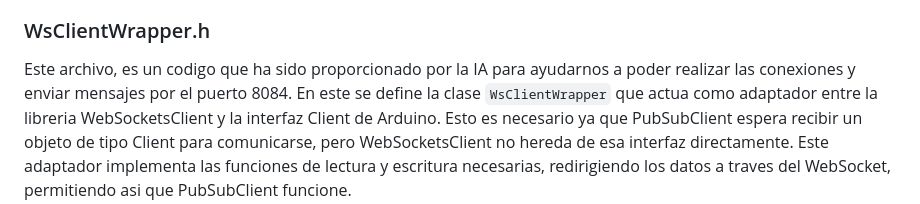
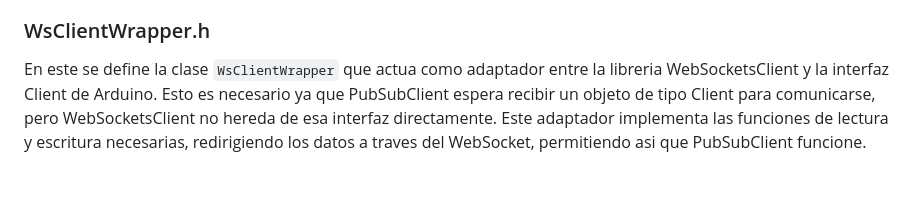
Before and after one commit to MartaRos0/PR2_1_3, a Markdown page: esp/README.md, the part around the change. GitHub-like rendering.

```diff
--- a/esp/README.md
+++ b/esp/README.md
@@ -85,8 +85,7 @@ y se encarga de mantener la conexion y vaciar la cola de mensajes. El callback `
 `json_message()` serializa un mensaje JSON y lo introduce en una cola para su publicacion.
 
 ### WsClientWrapper.h
-Este archivo, es un codigo que ha sido proporcionado por la IA para ayudarnos a poder realizar las conexiones y enviar mensajes por
-el puerto 8084. En este se define la clase `WsClientWrapper` que actua como adaptador entre la libreria WebSocketsClient y la interfaz
+En este se define la clase `WsClientWrapper` que actua como adaptador entre la libreria WebSocketsClient y la interfaz
 Client de Arduino. Esto es necesario ya que PubSubClient espera recibir un objeto de tipo Client para comunicarse, pero WebSocketsClient
 no hereda de esa interfaz directamente. Este adaptador implementa las funciones de lectura y escritura necesarias, redirigiendo los datos
 a traves del WebSocket, permitiendo asi que PubSubClient funcione.
```
